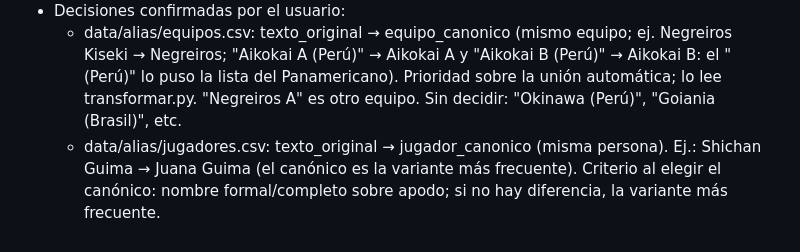
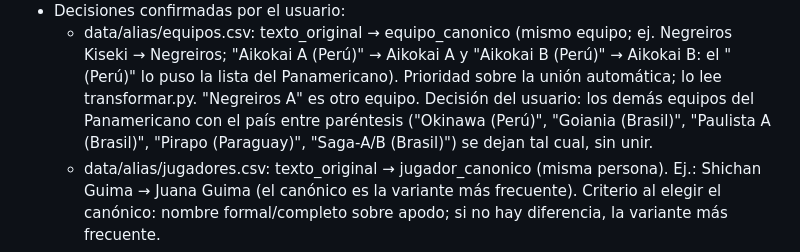
Before and after one commit to ckomiya/kantokeando-data, a Markdown page: CLAUDE.md, the part around the change. Drawn GitHub-style.

Commit message:
Documentación: equipos con país entre paréntesis se dejan sin unir
Co-Authored-By: Claude Sonnet 5.5 <noreply@anthropic.com>

```diff
--- a/CLAUDE.md
+++ b/CLAUDE.md
@@ -184,7 +184,9 @@ con datos recopilados manualmente del blog kantokeando.blogspot.com (2014–2026
   - data/alias/equipos.csv: texto_original → equipo_canonico (mismo equipo; ej. Negreiros Kiseki →
     Negreiros; "Aikokai A (Perú)" → Aikokai A y "Aikokai B (Perú)" → Aikokai B: el "(Perú)" lo puso
     la lista del Panamericano). Prioridad sobre la unión automática; lo lee transformar.py.
-    "Negreiros A" es otro equipo. Sin decidir: "Okinawa (Perú)", "Goiania (Brasil)", etc.
+    "Negreiros A" es otro equipo. Decisión del usuario: los demás equipos del Panamericano con el
+    país entre paréntesis ("Okinawa (Perú)", "Goiania (Brasil)", "Paulista A (Brasil)", "Pirapo
+    (Paraguay)", "Saga-A/B (Brasil)") se dejan tal cual, sin unir.
   - data/alias/jugadores.csv: texto_original → jugador_canonico (misma persona).
     Ej.: Shichan Guima → Juana Guima (el canónico es la variante más frecuente).
     Criterio al elegir el canónico: nombre formal/completo sobre apodo; si no hay
```
